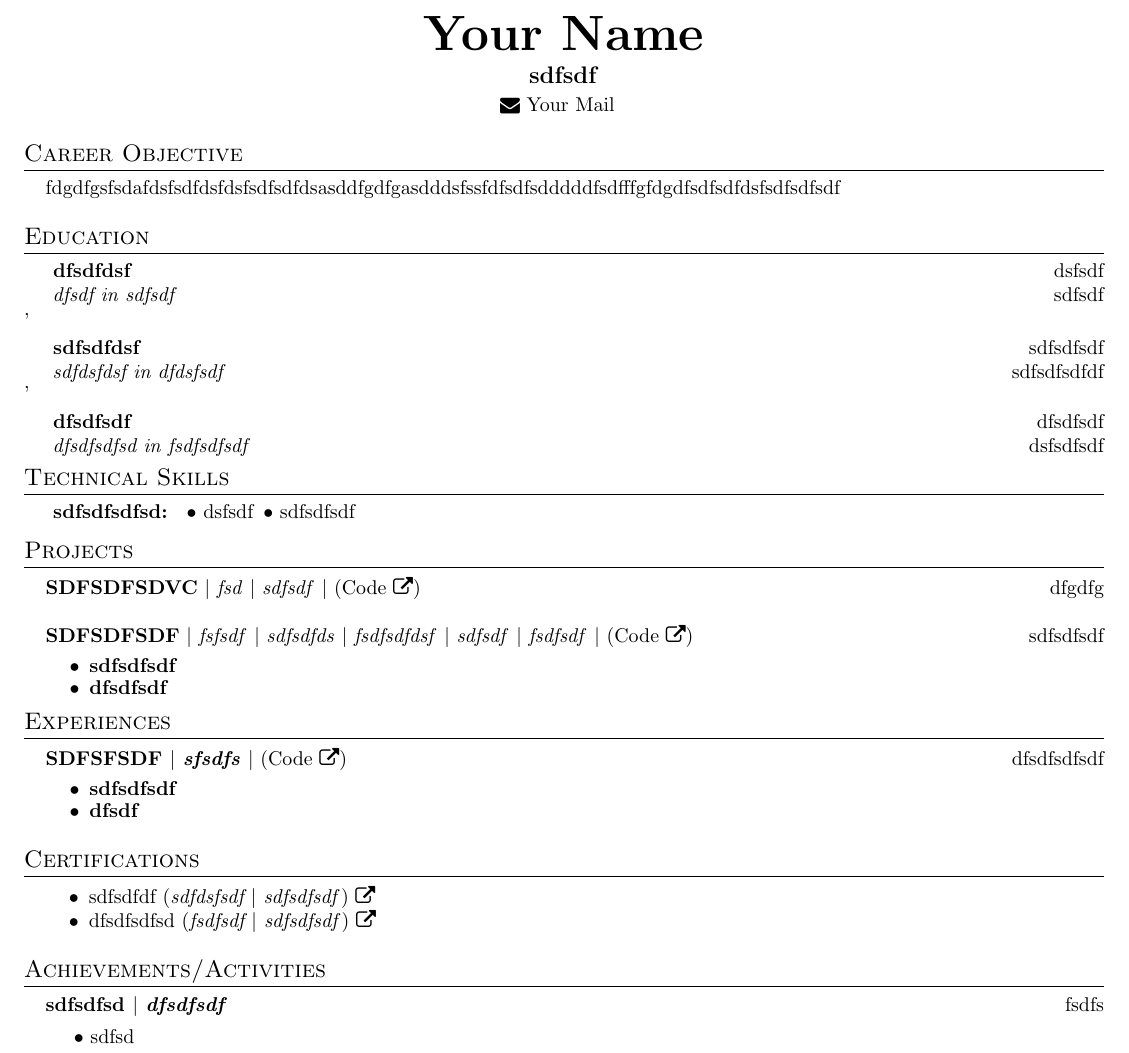
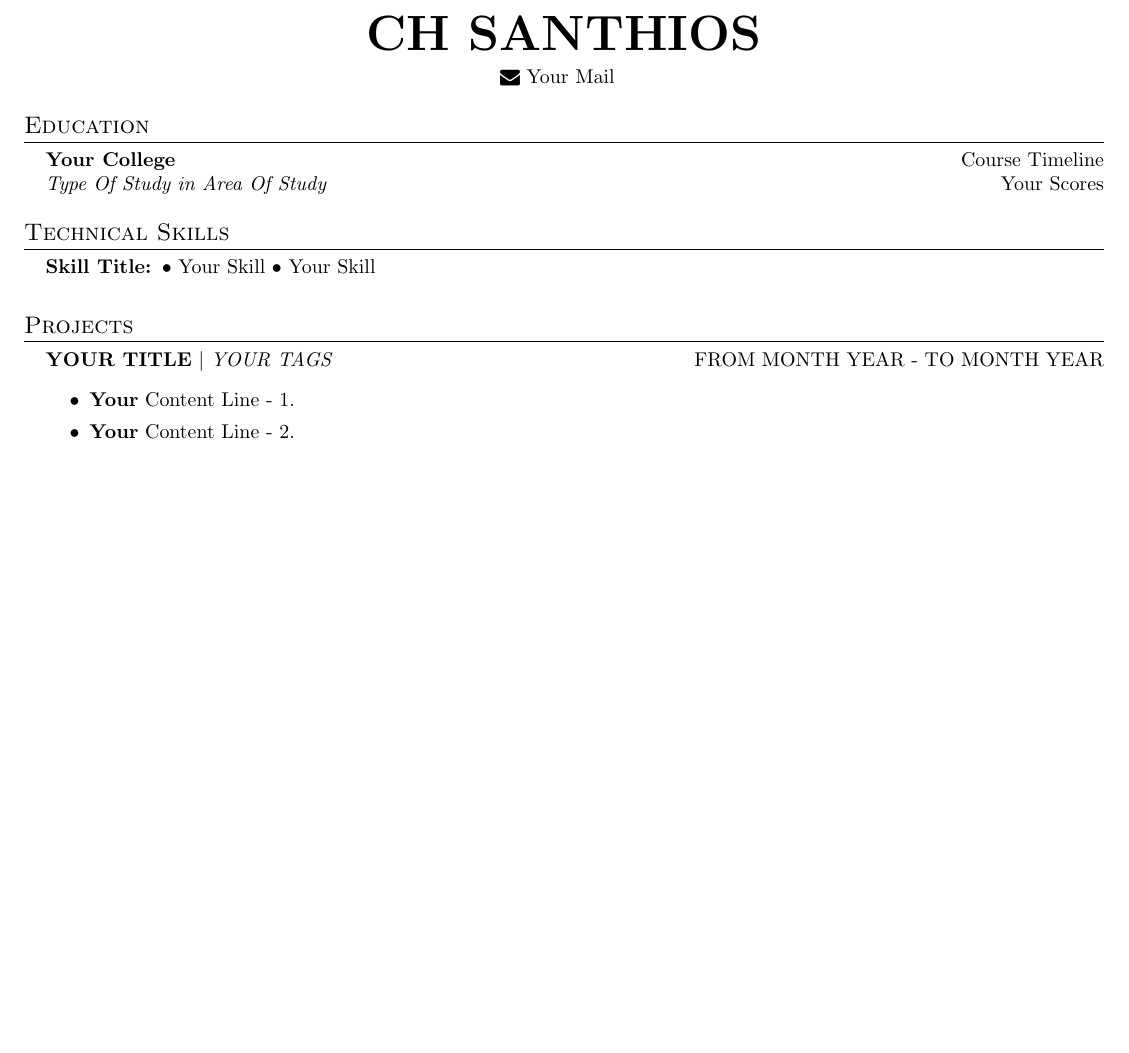
Before and after one commit to chsanto2712/resumes, a LaTeX document (ramsrisantosh2712-template-one.tex): part of the page, cut at the place of the change, the shorter picture padded with empty space. Compiled offline with pdfLaTeX.

Commit message:
Resume updated at Thu Jan 11 2024 18:02:41 GMT+0530 (India Standard Time)

```diff
--- a/ramsrisantosh2712-template-one.tex
+++ b/ramsrisantosh2712-template-one.tex
@@ -34,8 +34,8 @@
     \begin{document}
 
     \begin{center}
-      \textbf{\Huge \scshape Your Name} \\ \vspace{5pt}
-      \textbf{\large sdfsdf} \\ \vspace{2pt}
+      \textbf{\Huge \scshape CH SANTHIOS} \\ \vspace{5pt}
+
       \href{mailto:mail@mail.com}{\raisebox{-0.05\height}\faEnvelope \ Your Mail}
        \
        \
@@ -44,135 +44,50 @@
       %\href{https://github.com/GSK-10}{\raisebox{-0.05\height}\faGithub\ GSK-10} \ $|$ \
     \end{center}
 
-      \section{Career Objective}
-        \begin{itemize}[leftmargin=0.15in, label={}]
-          \item{fdgdfgsfsdafdsfsdfdsfdsfsdfsdfdsasddfgdfgasdddsfssfdfsdfsdddddfsdfffgfdgdfsdfsdfdsfsdfsdfsdf}
-        \end{itemize}
+
 
     \section{Education}
 
-
         \begin{itemize}[leftmargin=0.15in, label={}]
         \item[]
-          \textbf{ dfsdfdsf } \hfill dsfsdf \\
-          \textit{ dfsdf in sdfsdf } \hfill sdfsdf
+            \textbf{Your College} \hfill Course Timeline \\
+            \textit{Type Of Study in Area Of Study} \hfill Your Scores
         \end{itemize}
-        \vspace{-15pt}
-      ,
-        \begin{itemize}[leftmargin=0.15in, label={}]
-        \item[]
-          \textbf{ sdfsdfdsf } \hfill sdfsdfsdf \\
-          \textit{ sdfdsfdsf in dfdsfsdf } \hfill sdfsdfsdfdf
-        \end{itemize}
-        \vspace{-15pt}
-      ,
-        \begin{itemize}[leftmargin=0.15in, label={}]
-        \item[]
-          \textbf{ dfsdfsdf } \hfill dfsdfsdf \\
-          \textit{ dfsdfsdfsd in fsdfsdfsdf } \hfill dsfsdfsdf
-        \end{itemize}
-        \vspace{-15pt}
-
-      \vspace{10mm}
 
     %\vspace*{-10.5mm}
-    \vspace*{-10.5mm}
+
 
 
     \section{Technical Skills}
 
         \begin{itemize}[leftmargin=0.15in,label={}]
         \item{
-
-            \textbf{\ sdfsdfsdfsd: } \textbullet{} dsfsdf \,\textbullet{} sdfsdfsdf \
-            \newline
-            \vspace*{-6mm}
-
+          \textbf{Skill Title: }{\textbullet{} Your Skill \textbullet{} Your Skill \newline}
         }
-
         \end{itemize}
-        %\vspace*{-6mm}
-
+        \vspace*{-6mm}
 
 
     \section{Projects}
 
         \begin{itemize}[leftmargin=0.15in,label={}]
-
           \item{
-            \textbf{SDFSDFSDVC} $|$ \emph{fsd} $|$ \emph{sdfsdf} $|$  \href{dfgdfgdfg} {({Code} \faExternalLink)}
-            \hfill dfgdfg
+            \textbf{YOUR TITLE} $|$ \emph{YOUR TAGS}
           }
-            \begin{itemize}
-            \vspace{-5pt}
-
-            \vspace{-5pt}
-
-            \
-            \end{itemize}
-
-          \item{
-            \textbf{SDFSDFSDF} $|$ \emph{fsfsdf} $|$ \emph{sdfsdfds} $|$ \emph{fsdfsdfdsf} $|$ \emph{sdfsdf} $|$ \emph{fsdfsdf} $|$  \href{sdfsdfsdf} {({Code} \faExternalLink)}
-            \hfill sdfsdfsdf
-          }
-            \begin{itemize}
-            \vspace{-5pt}
-            \item[\textbullet{}]\textbf{sdfsdfsdf}
-            \vspace{-5pt}
-            \item[\textbullet{}]\textbf{dfsdfsdf}
-            \
-            \end{itemize}
-
-
-      \end{itemize}
-      \vspace*{-6mm}
+          \hfill FROM MONTH YEAR - TO MONTH YEAR
+          \begin{itemize}
+            \item[\textbullet{}]\textbf{Your} Content Line - 1.
+            \item[\textbullet{}]\textbf{Your} Content Line - 2.
+          \end{itemize}
+          \end{itemize}
 
 
 
 
 
-        \section{Experiences}
-        \begin{itemize}[leftmargin=0.15in,label={}]
-
-            \item[]
-            \textbf{SDFSFSDF $|$ \emph{sfsdfs}} $|$ \href{dfsdfsdf}{({Code} \faExternalLink)} \hfill dfsdfsdfsdf
-            \begin{itemize}
-              \vspace{-5pt}
-              \item[\textbullet{}]\textbf{sdfsdfsdf}
-              \vspace{-5pt}
-              \item[\textbullet{}]\textbf{dfsdf}
-            \end{itemize}
-      \end{itemize}
 
 
 
-        \section{Certifications}
-          \begin{itemize}[leftmargin=0.45in,label={}]
-
-              \item[\textbullet{}]\href{sdfsdfsdf}{sdfsdfdf (\emph{sdfdsfsdf $|$ sdfsdfsdf})} \faExternalLink
-              \newline
-              \vspace{-20pt}
-              \item[\textbullet{}]\href{sdfsdfsdf}{dfsdfsdfsd (\emph{fsdfsdf $|$ sdfsdfsdf})} \faExternalLink
-              \newline
-              \vspace{-20pt}
-          \vspace{8pt}
-          \end{itemize}
 
 
-
-          \section{Achievements/Activities}
-          \begin{itemize}[leftmargin=0.15in, label={}]
-          \item[]
-
-            \textbf{sdfsdfsd $|$ \emph{dfsdfsdf} } \hfill{fsdfs}
-
-                \hspace{0.15in}
-                \textbullet{} sdfsd
-                \newline
-
-                \vspace{-10pt}
-
-
-            \end{itemize}
-
       \end{document}
```
